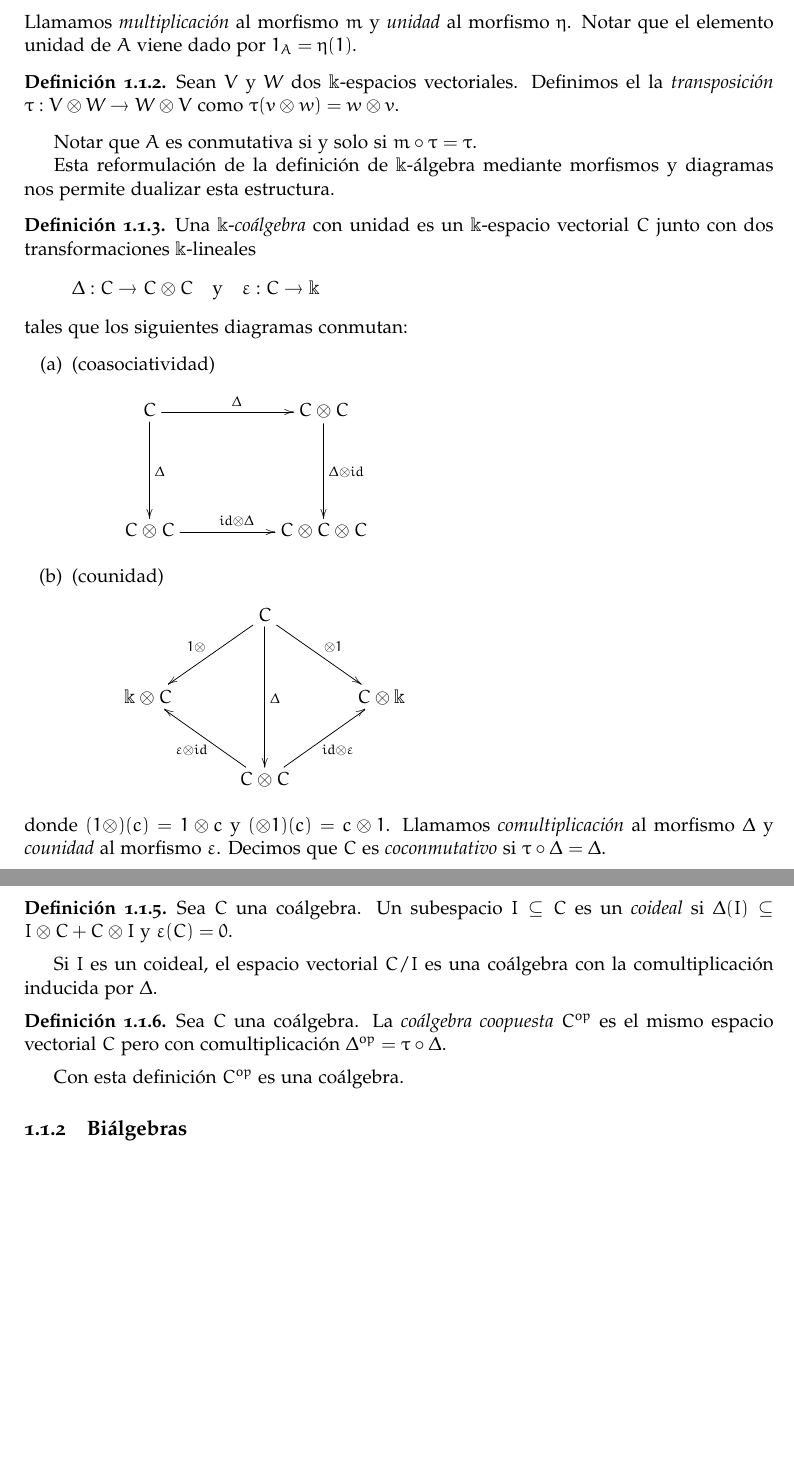
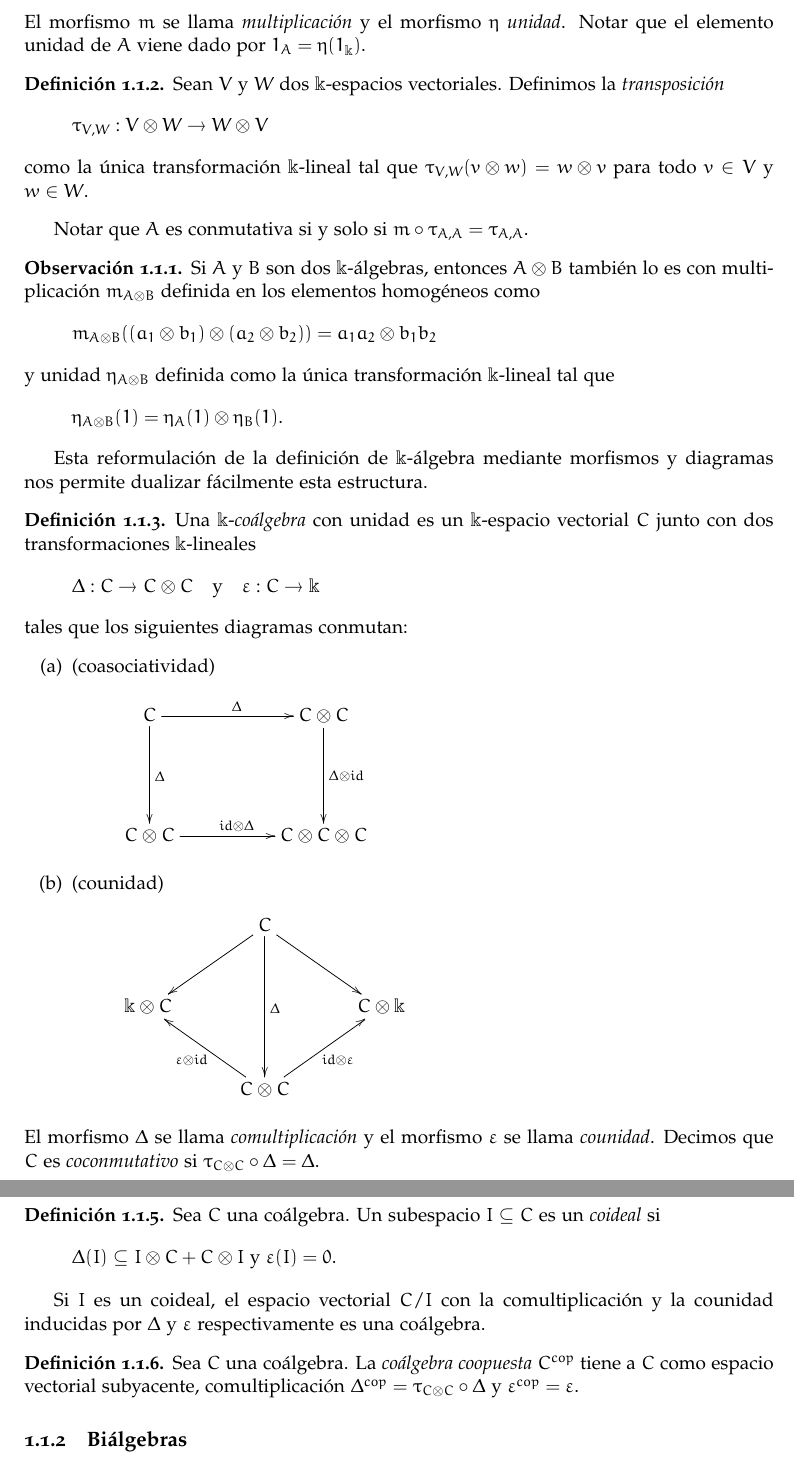
Before and after one commit to sebareca/psychic-fiesta, a LaTeX thesis (tesis.tex): two parts of pages 2 and 3 of 20, joined at a grey line, cut so that both start at the same text, the shorter picture padded with empty space. Compiled offline with pdfLaTeX.

Commit message:
Correcciones 1

```diff
--- a/tesis.tex
+++ b/tesis.tex
@@ -57,6 +57,9 @@
 \newtheorem{prop}{Proposición}[section]
 \newtheorem{coro}{Corolario}
 
+\theoremstyle{definition}
+\newtheorem{obs}{Observación}[section]
+
 
 \DeclareMathOperator\Hom{Hom}
 \DeclareMathOperator\Ima{Im}
@@ -99,17 +102,33 @@ tales que los siguientes diagramas conmutan:
 }
 \end{align*}
 \end{enumerate}
-Llamamos \emph{multiplicación} al morfismo $m$ y \emph{unidad} al morfismo $\eta$.
-Notar que el elemento unidad de $A$ viene dado por $1_{A} = \eta(1)$.
+El morfismo $m$ se llama \emph{multiplicación} y el morfismo $\eta$ \emph{unidad}.
+Notar que el elemento unidad de $A$ viene dado por $1_{A} = \eta(1_{\field})$.
 \end{definition}
 
-\begin{definition} Sean $V$ y $W$ dos $\field$-espacios vectoriales.
-Definimos el la \emph{transposición} $\tau: V \ox W \to W \ox V$ como $\tau(v \ox w) = w \ox v$.
+\begin{definition}
+	Sean $V$ y $W$ dos $\field$-espacios vectoriales. Definimos la \emph{transposición}
+	\[
+		\tau_{V,W}: V \ox W \to W \ox V
+	\]
+	como la única transformación $\field$-lineal tal que
+	$\tau_{V,W}(v \ox w) = w \ox v$ para todo $v \in V$ y $w \in W$.
 \end{definition}
 
-Notar que $A$ es conmutativa si y solo si $m \circ \tau = \tau$.
+Notar que $A$ es conmutativa si y solo si $m \circ \tau_{A, A} = \tau_{A, A}$.
+\begin{obs}
+	Si $A$ y $B$ son dos $\field$-álgebras, entonces $A \ox B$
+	también lo es con multiplicación $m_{A \ox B}$ definida en los elementos homogéneos como
+	\[
+		m_{A \ox B} ((a_1 \ox b_1) \ox (a_2 \ox b_2)) = a_1 a_2 \ox b_1 b_2
+	\]
+	y unidad $\eta_{A \ox B}$ definida como la única transformación $\field$-lineal tal que
+	\[
+		\eta_{A \ox B}(1) = \eta_A(1) \ox \eta_B(1).
+	\]
+\end{obs}
 
-Esta reformulación de la definición de $\field$-álgebra mediante morfismos y diagramas nos permite dualizar esta estructura.
+Esta reformulación de la definición de $\field$-álgebra mediante morfismos y diagramas nos permite dualizar fácilmente esta estructura.
 
 \begin{definition}\label{defcoalgebra}
 	Una $\field$-\emph{coálgebra} con unidad es un $\field$-espacio vectorial $C$
@@ -129,15 +148,14 @@ Esta reformulación de la definición de $\field$-álgebra mediante morfismos y
 		\item (counidad)
 		\begin{align*}
 		\xymatrix@=3em{
-			& C \ar[dd]^{\Delta} \ar[dl]_{1\ox} \ar[dr]^{\ox 1} & \\
+			& C \ar[dd]^{\Delta} \ar[dl] \ar[dr] & \\
 			\field \ox C  & & C \ox \field \\
 			& C \ox C \ar[ul]^{\veps \ox id} \ar[ur]_{id \ox \veps} &
 		}
 		\end{align*}
 	\end{enumerate}
-	donde $(1 \ox) (c) = 1 \ox c$ y $(\ox 1)(c) = c \ox 1$. Llamamos \emph{comultiplicación} al morfismo $\Delta$
-	y \emph{counidad} al morfismo $\veps$.
-	Decimos que $C$ es \emph{coconmutativo} si $\tau \circ \Delta = \Delta$.
+	El morfismo $\Delta$ se llama \emph{comultiplicación} y el morfismo $\veps$ se llama \emph{counidad}.
+	Decimos que $C$ es \emph{coconmutativo} si $\tau_{C \ox C} \circ \Delta = \Delta$.
 \end{definition}
 
 \begin{definition} \label{defmorfcoalegbras}
@@ -155,15 +174,17 @@ Notar que si damos vuelta las flechas en los diagramas de \ref{defmorfcoalegbras
 
 \begin{definition}
-	Sea $C$ una coálgebra. Un subespacio $I \subseteq C$ es un \emph{coideal} si $\Delta(I) \subseteq I \ox C + C \ox I$ y $\veps(C) = 0$.
+	Sea $C$ una coálgebra. Un subespacio $I \subseteq C$ es un \emph{coideal} si
+	\[
+		\Delta(I) \subseteq I \ox C + C \ox I \text{ y } \veps(I) = 0.
+	\]
 \end{definition}
 
-Si $I$ es un coideal, el espacio vectorial $C/I$ es una coálgebra con la comultiplicación inducida por $\Delta$.
+Si $I$ es un coideal, el espacio vectorial $C/I$ con la comultiplicación y la counidad
+inducidas por $\Delta$ y $\veps$ respectivamente es una coálgebra.
 
 \begin{definition}
-	Sea $C$ una coálgebra. La \emph{coálgebra coopuesta} $C^{op}$ es el mismo espacio vectorial $C$ pero con
-	comultiplicación $\Delta^{op} = \tau \circ \Delta$.
+	Sea $C$ una coálgebra. La \emph{coálgebra coopuesta} $C^{cop}$ tiene a $C$ como espacio vectorial subyacente, 				comultiplicación $\Delta^{cop} = \tau_{C \ox C} \circ \Delta$ y $\veps^{cop} = \veps$.
 \end{definition}
-Con esta definición $C^{op}$ es una coálgebra.
 
 \subsection{Biálgebras}
 
```
Also changed, not shown: tesis.tex (11 more changed lines).
